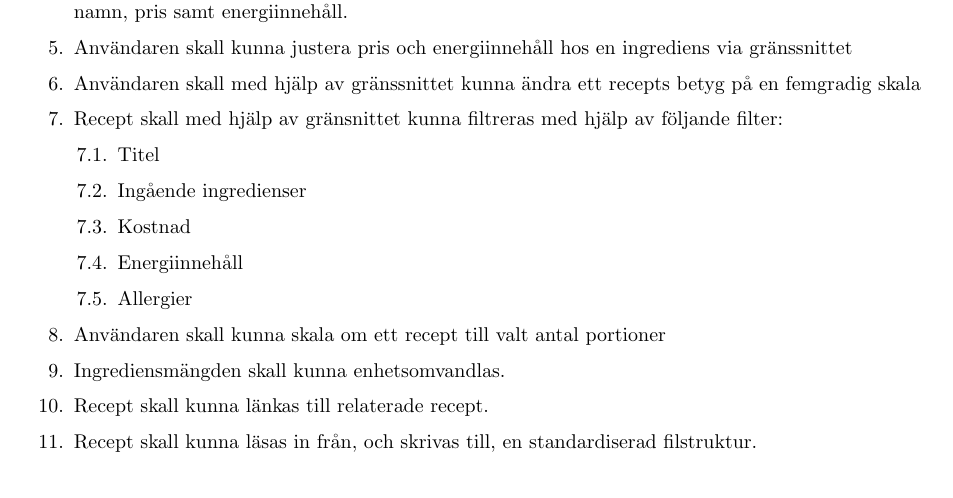
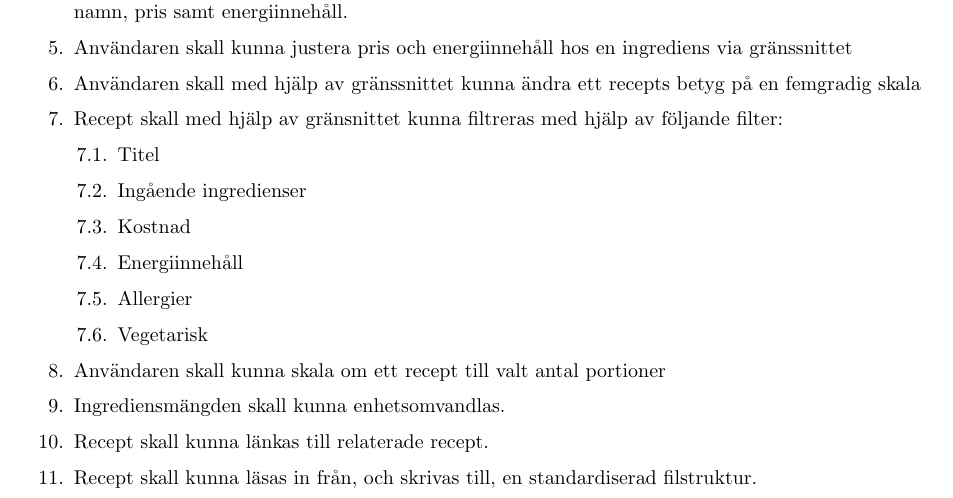
Before and after one commit to oscpe262/TDDI02, a LaTeX document (kravspec/kravspec.tex, which reads kravspec/tex/krav.tex): part of page 2 of 3, cut so that both start at the same text. Compiled offline with pdfLaTeX.

Commit message:
Första feedback

```diff
--- a/kravspec/tex/krav.tex
+++ b/kravspec/tex/krav.tex
@@ -23,9 +23,10 @@
     \item Kostnad
     \item Energiinnehåll
     \item Allergier
+    \item Vegetarisk
   \end{enumerate}
 \item Användaren skall kunna skala om ett recept till valt antal portioner
 \item Ingrediensmängden skall kunna enhetsomvandlas.
 \item Recept skall kunna länkas till relaterade recept.
-  \item Recept skall kunna läsas in från, och skrivas till, en standardiserad filstruktur.
+\item Recept skall kunna läsas in från, och skrivas till, en standardiserad filstruktur.
 \end{enumerate}
```
Also changed, not shown: kravspec/kravspec.pdf.
